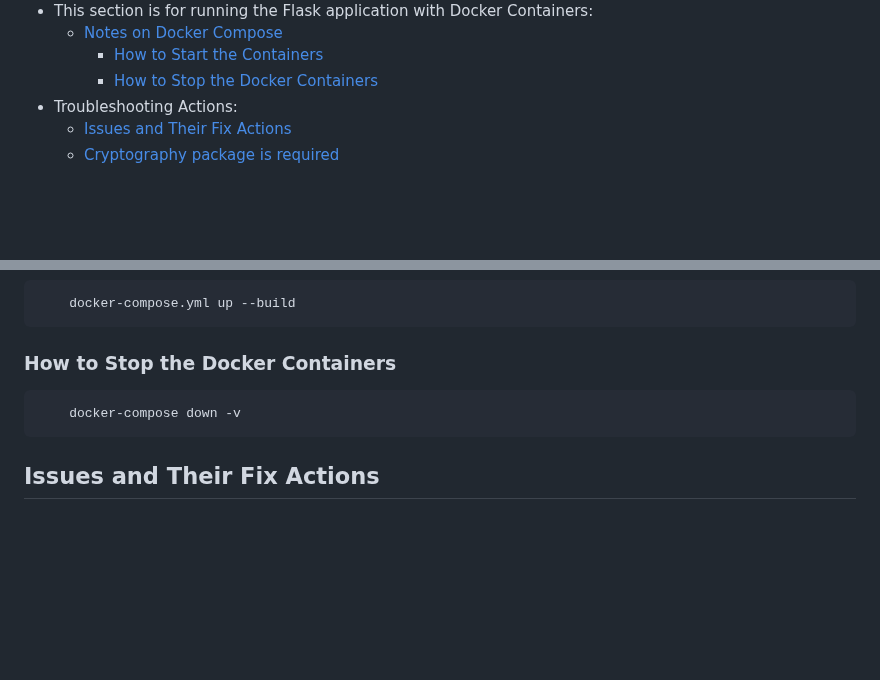
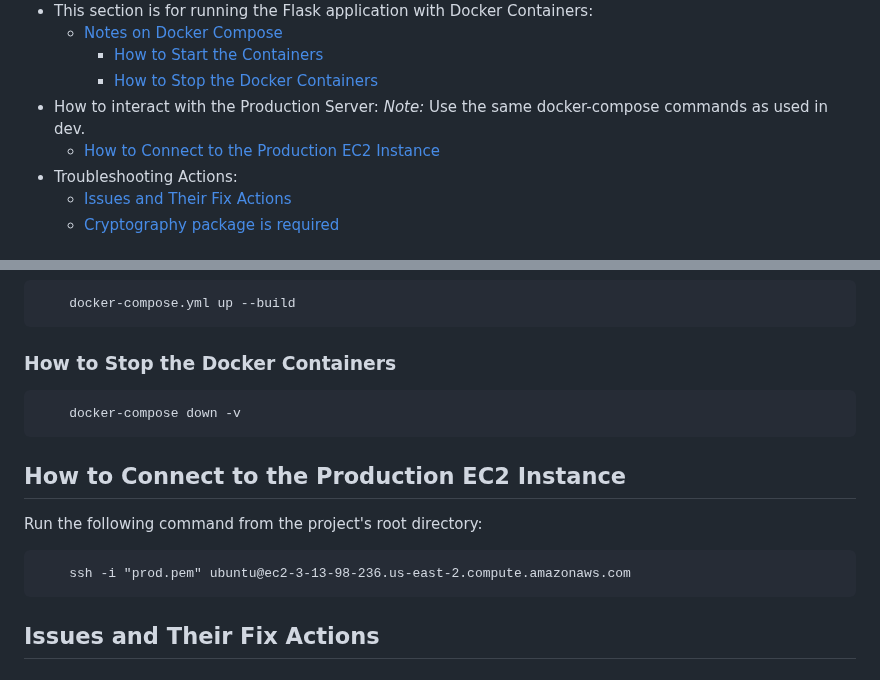
Before and after one commit to jwuebbl/flask, a Markdown page: README.md, 2 parts joined by grey strips. Drawn GitHub-style; blank space fills up the shorter version.

Commit message:
Updated the README with how to connect to the prod ec2

```diff
--- a/README.md
+++ b/README.md
@@ -16,6 +16,8 @@
 	* [Notes on Docker Compose](#notesOnDockerCompose)
 		* [How to Start the Containers](#howToStartTheDockerContainers)
 		* [How to Stop the Docker Containers](#howToStopTheDockerContainers)
+* How to interact with the Production Server: *Note:* Use the same docker-compose commands as used in dev.
+	* [How to Connect to the Production EC2 Instance](#connectingToTheProdEc2Instance)
 * Troubleshooting Actions:
 	* [Issues and Their Fix Actions](#issuesAndFixActions)
 	* [Cryptography package is required](#cryptoGraphyPackageIsRequired)
@@ -94,6 +96,11 @@
 
 		docker-compose down -v
 
+## How to Connect to the Production EC2 Instance <a name="connectingToTheProdEc2Instance"></a>
+Run the following command from the project's root directory:
+
+		ssh -i "prod.pem" ubuntu@ec2-3-13-98-236.us-east-2.compute.amazonaws.com
+
 ## Issues and Their Fix Actions <a name="issuesAndFixActions"></a>
 ### Cryptography package is required <a name="cryptoGraphyPackageIsRequired"></a>
 I ran into this issue several times when starting the application for the first time after restarting my machine.<br>
```
